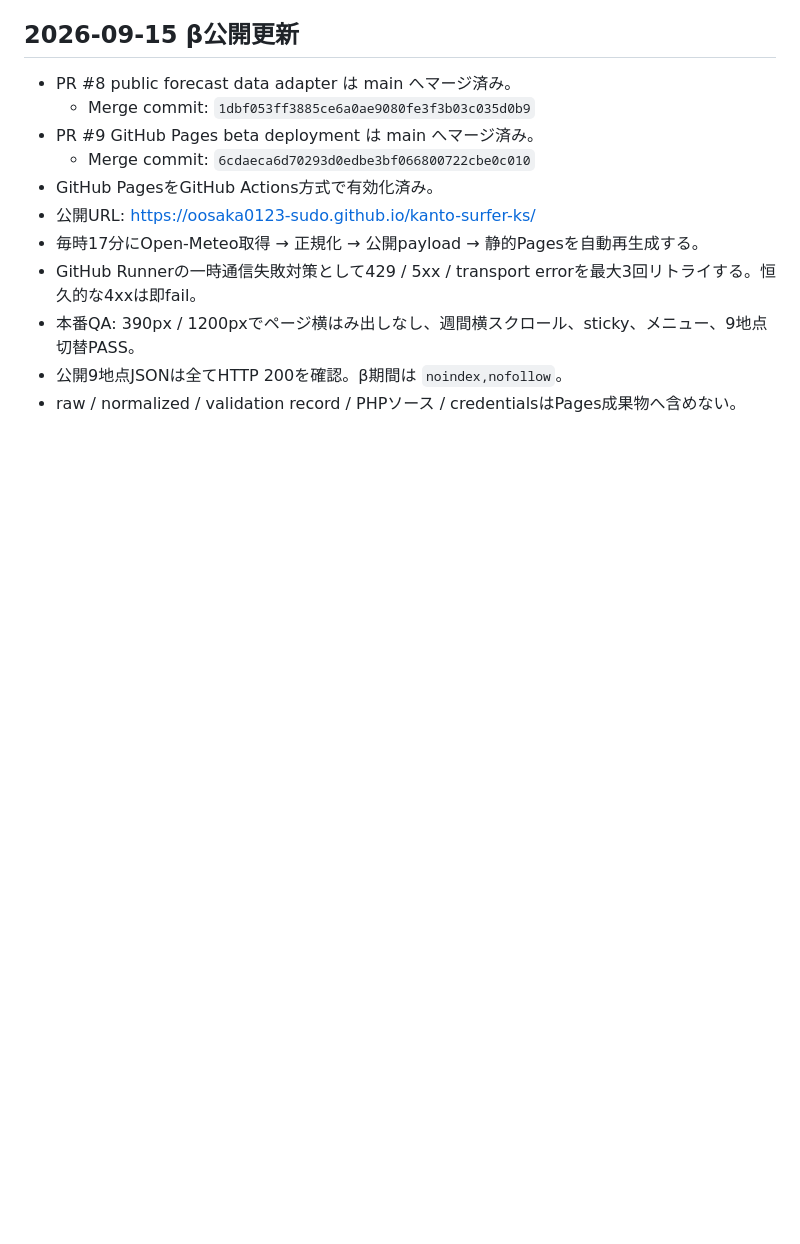
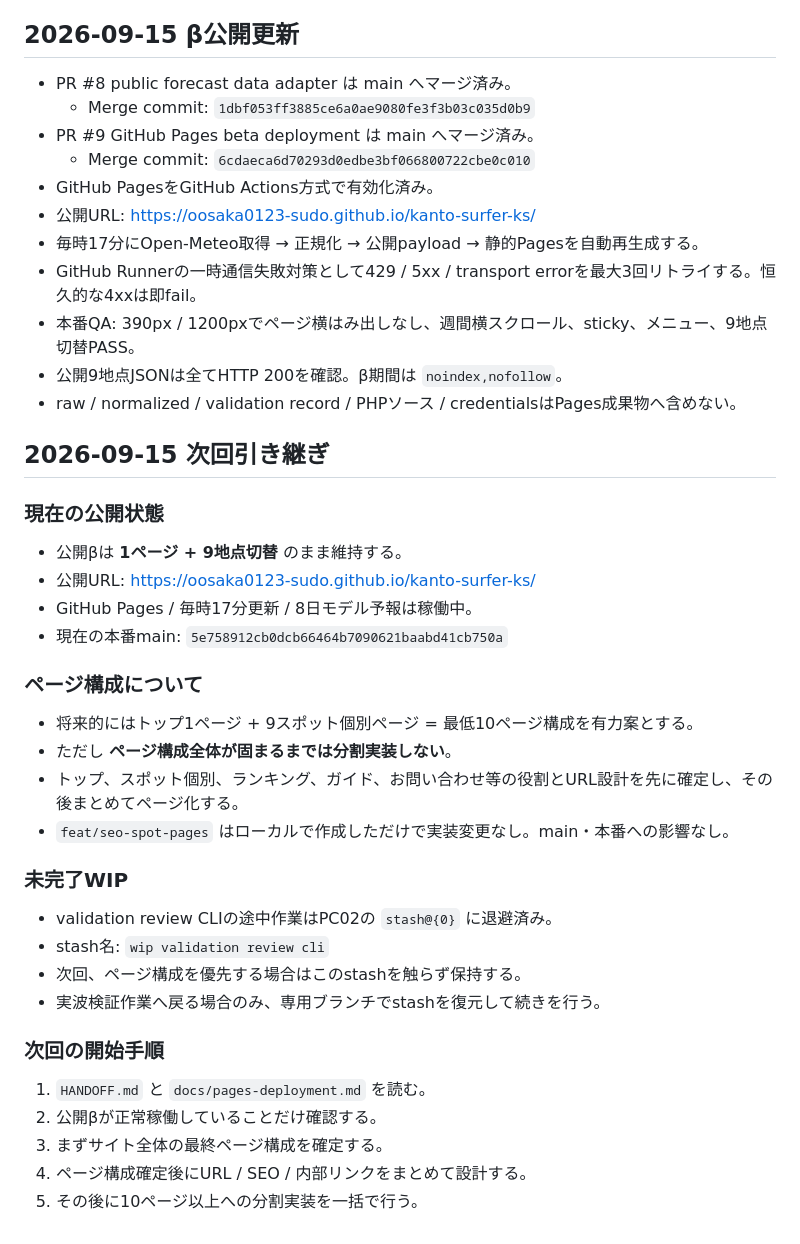
Before and after one commit to oosaka0123-sudo/kanto-surfer-ks, a Markdown page: HANDOFF.md, the part around the change. Rendered like a GitHub page; blank space fills up the shorter version.

Commit message:
docs: record next-session handoff

```diff
--- a/HANDOFF.md
+++ b/HANDOFF.md
@@ -180,3 +180,30 @@ Open-Meteo APIと波情報を合わせる際、次の3項目を必ず記録す
 - 本番QA: 390px / 1200pxでページ横はみ出しなし、週間横スクロール、sticky、メニュー、9地点切替PASS。
 - 公開9地点JSONは全てHTTP 200を確認。β期間は `noindex,nofollow`。
 - raw / normalized / validation record / PHPソース / credentialsはPages成果物へ含めない。
+
+## 2026-09-15 次回引き継ぎ
+
+### 現在の公開状態
+- 公開βは **1ページ + 9地点切替** のまま維持する。
+- 公開URL: https://oosaka0123-sudo.github.io/kanto-surfer-ks/
+- GitHub Pages / 毎時17分更新 / 8日モデル予報は稼働中。
+- 現在の本番main: `5e758912cb0dcb66464b7090621baabd41cb750a`
+
+### ページ構成について
+- 将来的にはトップ1ページ + 9スポット個別ページ = 最低10ページ構成を有力案とする。
+- ただし **ページ構成全体が固まるまでは分割実装しない**。
+- トップ、スポット個別、ランキング、ガイド、お問い合わせ等の役割とURL設計を先に確定し、その後まとめてページ化する。
+- `feat/seo-spot-pages` はローカルで作成しただけで実装変更なし。main・本番への影響なし。
+
+### 未完了WIP
+- validation review CLIの途中作業はPC02の `stash@{0}` に退避済み。
+- stash名: `wip validation review cli`
+- 次回、ページ構成を優先する場合はこのstashを触らず保持する。
+- 実波検証作業へ戻る場合のみ、専用ブランチでstashを復元して続きを行う。
+
+### 次回の開始手順
+1. `HANDOFF.md` と `docs/pages-deployment.md` を読む。
+2. 公開βが正常稼働していることだけ確認する。
+3. まずサイト全体の最終ページ構成を確定する。
+4. ページ構成確定後にURL / SEO / 内部リンクをまとめて設計する。
+5. その後に10ページ以上への分割実装を一括で行う。
```
